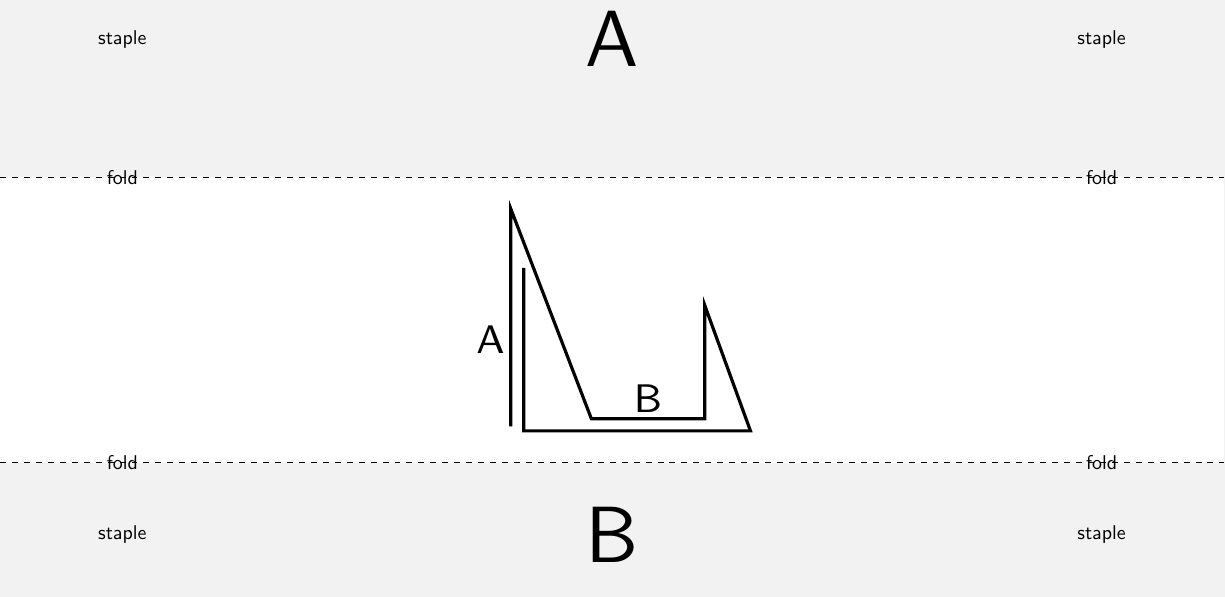
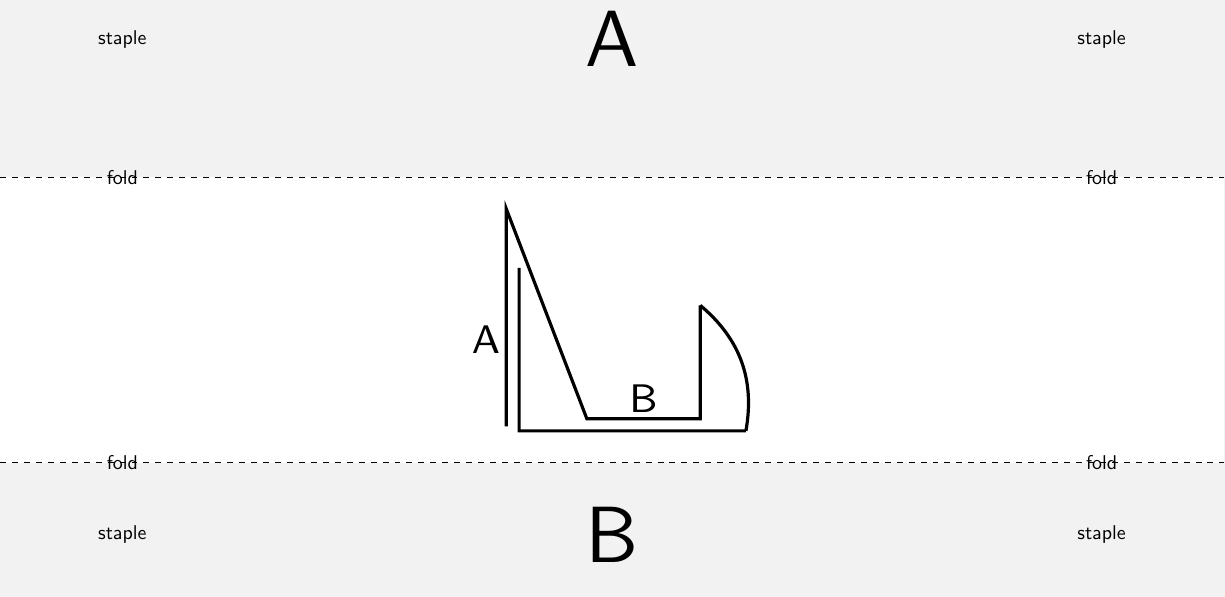
Before and after one commit to gatewaycat/outwhimsy, a LaTeX document (desk-paper-stand.tex): part of the page, cut so that both start at the same text. Compiled offline with pdfLaTeX.

Commit message:
Add bend to one edge of diagram

```diff
--- a/desk-paper-stand.tex
+++ b/desk-paper-stand.tex
@@ -14,7 +14,8 @@
 	-- node[pos=0.4, left, inner sep=0.2mm]{\tiny A} ++(up:\ylist[0])
 	--++(-69:\ylist[1])
 	-- node[above, inner sep=0.2mm]{\tiny B} ++(right:\ylist[2])
-	--++(up:\ylist[3]) --++(-70:\ylist[4])
+	--++(up:\ylist[3]) coordinate (temp)
+	(temp) edge[-, bend left] ++(-70:\ylist[4]) ++(-70:\ylist[4])
 	--++(left:\ylist[5]+\ylist[6]+\ylist[7])
 	--++(up:\ylist[8]*0.75cm);
 	\end{tikzpicture}}
```
Also changed, not shown: desk-paper-stand.pdf.
